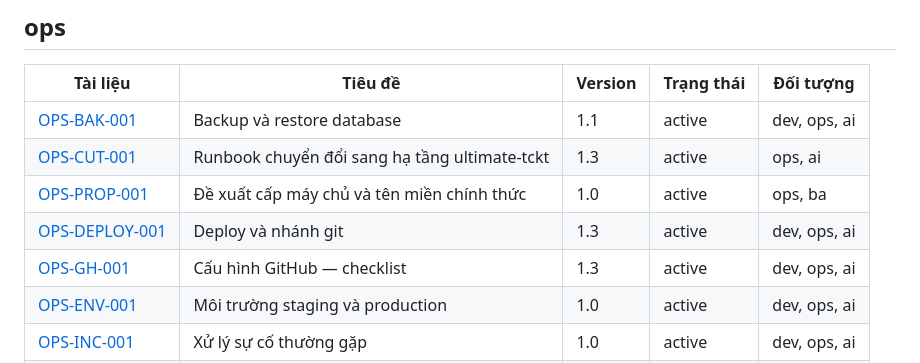
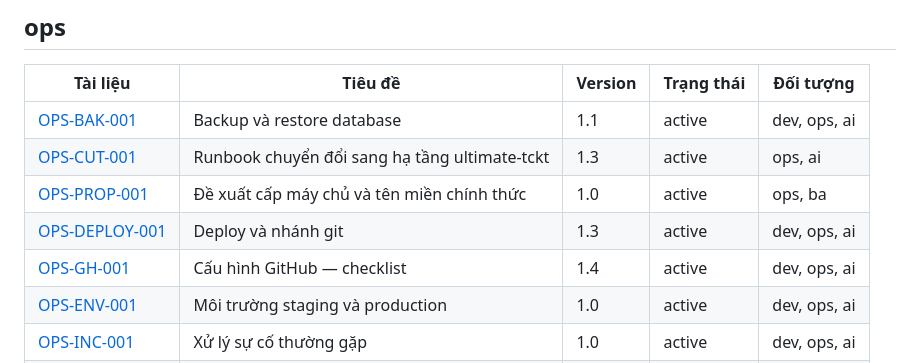
Before and after one commit to tduong-p/ultimate-tckt, a Markdown page: docs/README.md, the part around the change. Rendered like a GitHub page.

Commit message:
docs: regenerate index
Co-Authored-By: Claude Opus 5.5 <noreply@anthropic.com>

```diff
--- a/docs/README.md
+++ b/docs/README.md
@@ -71,7 +71,7 @@
 | [OPS-CUT-001](ops/chuyen-doi-ultimate-tckt.md) | Runbook chuyển đổi sang hạ tầng ultimate-tckt | 1.3 | active | ops, ai |
 | [OPS-PROP-001](ops/de-xuat-ha-tang.md) | Đề xuất cấp máy chủ và tên miền chính thức | 1.0 | active | ops, ba |
 | [OPS-DEPLOY-001](ops/deploy-va-nhanh.md) | Deploy và nhánh git | 1.3 | active | dev, ops, ai |
-| [OPS-GH-001](ops/github.md) | Cấu hình GitHub — checklist | 1.3 | active | dev, ops, ai |
+| [OPS-GH-001](ops/github.md) | Cấu hình GitHub — checklist | 1.4 | active | dev, ops, ai |
 | [OPS-ENV-001](ops/moi-truong.md) | Môi trường staging và production | 1.0 | active | dev, ops, ai |
 | [OPS-INC-001](ops/su-co.md) | Xử lý sự cố thường gặp | 1.0 | active | dev, ops, ai |
 | [OPS-DB-001](ops/truy-cap-db.md) | Truy cập database từ xa (chỉ đọc) | 1.0 | active | dev, ops, ai |
```
